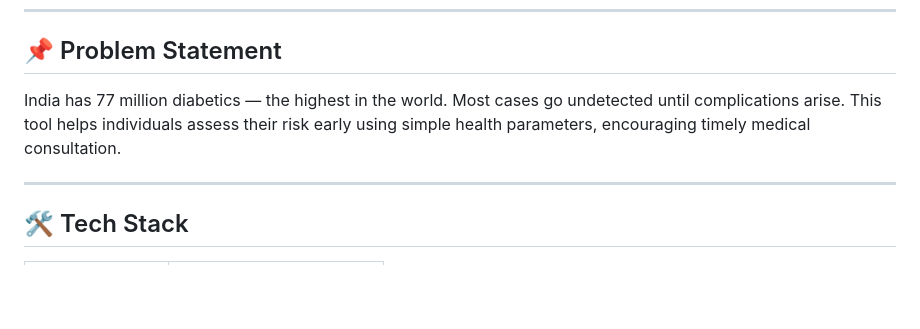
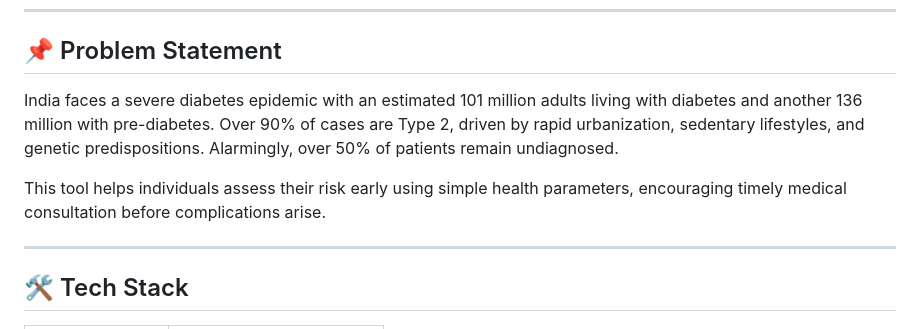
Before and after one commit to SRUSHTINRAO/diabetes-risk-app, a Markdown page: README.md, the part around the change. GitHub-like rendering; blank space fills up the shorter version.

```diff
--- a/README.md
+++ b/README.md
@@ -9,9 +9,13 @@ Built as a healthcare-focused CS project with real-world impact.
 
 ## 📌 Problem Statement
 
-India has 77 million diabetics — the highest in the world. Most cases go undetected
-until complications arise. This tool helps individuals assess their risk early using
-simple health parameters, encouraging timely medical consultation.
+India faces a severe diabetes epidemic with an estimated 101 million adults
+living with diabetes and another 136 million with pre-diabetes. Over 90% of
+cases are Type 2, driven by rapid urbanization, sedentary lifestyles, and
+genetic predispositions. Alarmingly, over 50% of patients remain undiagnosed.
+
+This tool helps individuals assess their risk early using simple health
+parameters, encouraging timely medical consultation before complications arise.
 
 ---
 
```
